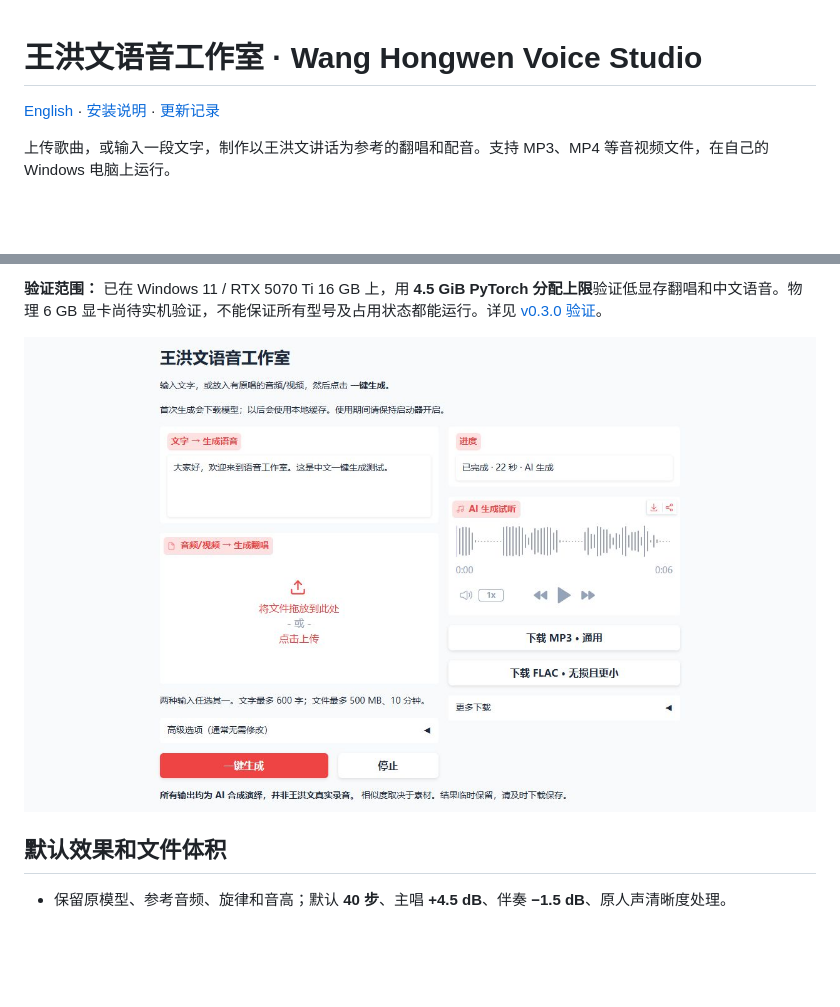
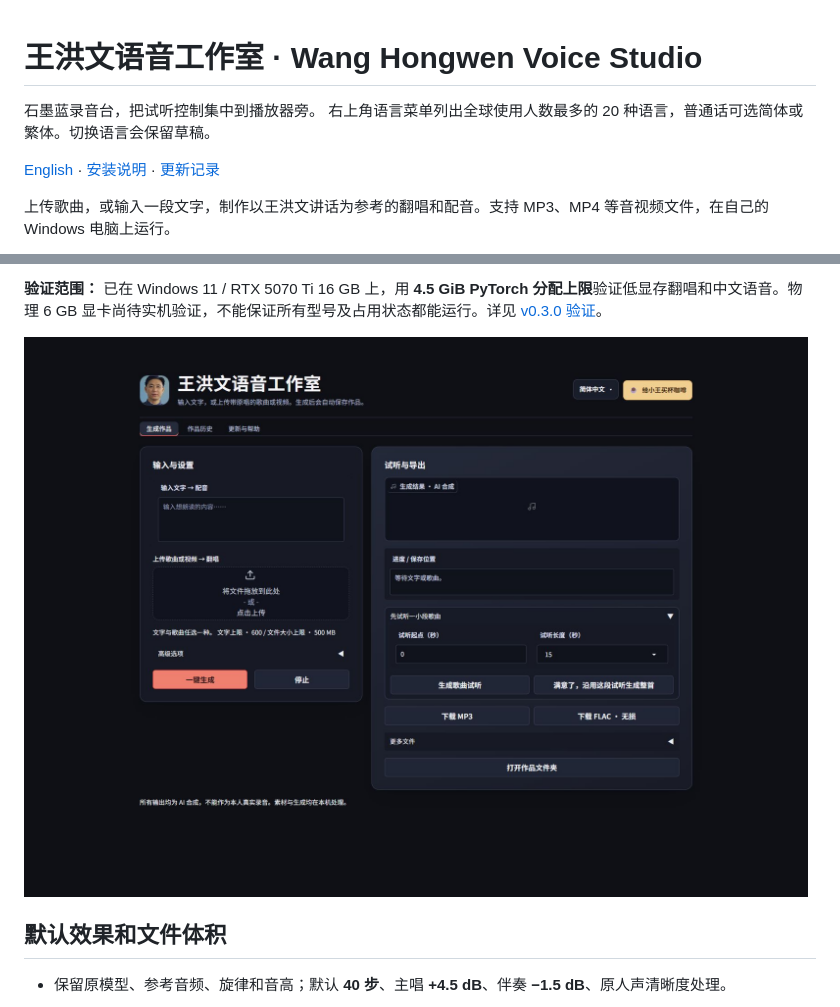
Before and after one commit to 2009Wu/wang-hongwen-voice, a Markdown page: README.md, 2 parts joined by grey strips. Rendered like a GitHub page; pictures changed too: docs/studio-preview.jpg (added); blank space fills up the shorter version.

```diff
--- a/README.md
+++ b/README.md
@@ -1,4 +1,6 @@
 # 王洪文语音工作室 · Wang Hongwen Voice Studio
+
+石墨蓝录音台，把试听控制集中到播放器旁。 右上角语言菜单列出全球使用人数最多的 20 种语言，普通话可选简体或繁体。切换语言会保留草稿。
 
 [English](README.en.md) · [安装说明](docs/Windows-Setup.zh-CN.md) · [更新记录](CHANGELOG.md)
 
@@ -53,7 +55,7 @@ v0.3.3 进一步移除本程序不使用的上游演示网页资源、开发头
 
 **验证范围：** 已在 Windows 11 / RTX 5070 Ti 16 GB 上，用 **4.5 GiB PyTorch 分配上限**验证低显存翻唱和中文语音。物理 6 GB 显卡尚待实机验证，不能保证所有型号及占用状态都能运行。详见 [v0.3.0 验证](docs/v0.3.0-Validation.md)。
 
-![中文一键生成界面](docs/app-preview.png)
+![新版生成界面](docs/studio-preview.jpg)
 
 ## 默认效果和文件体积
 
```
Also changed, not shown: CHANGELOG.md (+6 -0 lines), README.en.md (+3 -1 lines), docs/releases/v0.5.0.md (added, +7 -0 lines), 11 other files.
